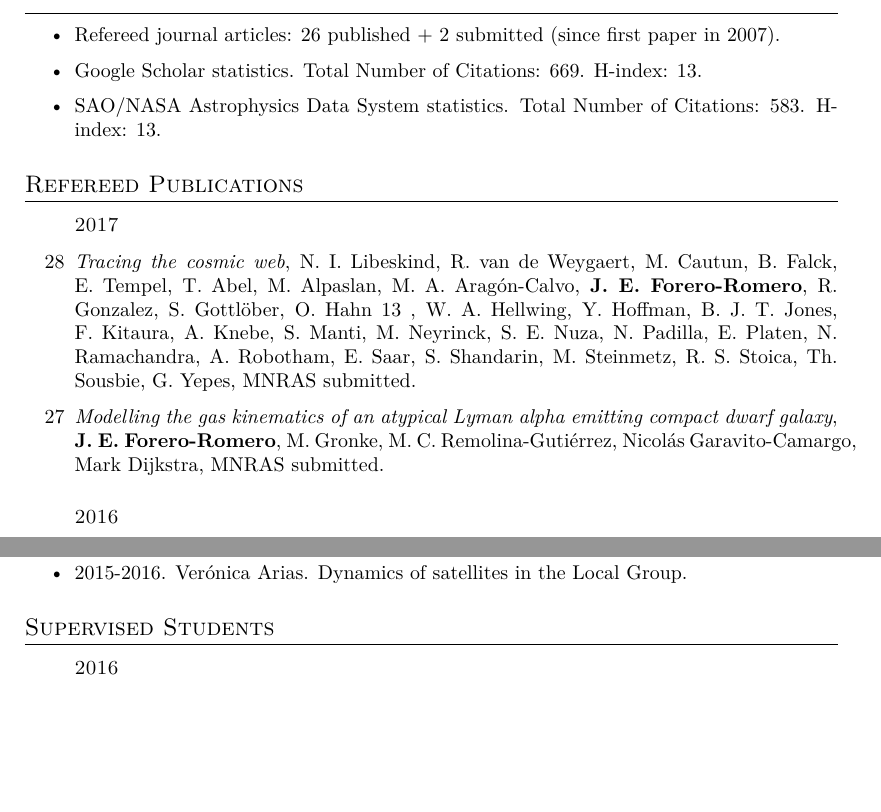
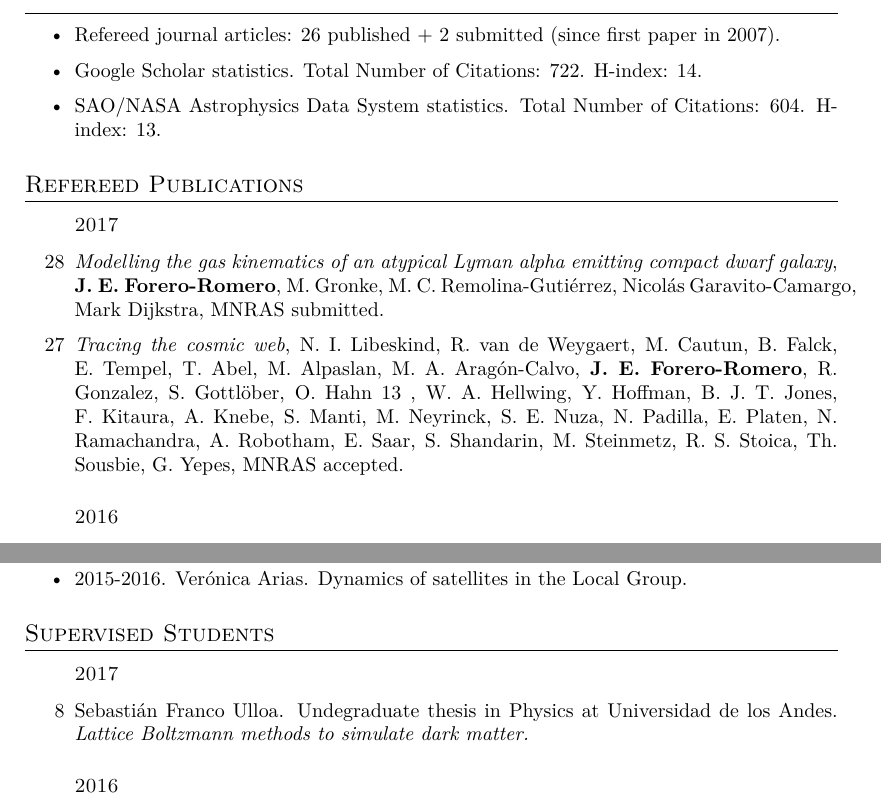
Before and after one commit to forero/CV, a LaTeX CV (Vita/CV_ForeroRomero_Research.tex): two parts of pages 2 and 4 of 5, joined at a grey line, cut so that both start at the same text, the shorter picture padded with empty space. Compiled offline with XeLaTeX; a missing font is replaced by an installed copy or a similar font.

Commit message:
updated students and pubs

```diff
--- a/Vita/CV_ForeroRomero_Research.tex
+++ b/Vita/CV_ForeroRomero_Research.tex
@@ -139,24 +139,26 @@
 \begin{itemize}
 \item Refereed journal articles:  26 published + 2 submitted (since
   first paper in 2007).
-\item Google Scholar statistics. Total Number of Citations: 669. H-index: 13.
-\item SAO/NASA Astrophysics Data System statistics. Total Number of Citations: 583. H-index: 13.
+\item Google Scholar statistics. Total Number of Citations: 722. H-index: 14.
+\item SAO/NASA Astrophysics Data System statistics. Total Number of Citations: 604. H-index: 13.
 \end{itemize}
 \subsection{Refereed Publications}
 \begin{enumerate}
 
 \subsubsection{2017}
-\item[28]{\it Tracing the cosmic web}, N. I. Libeskind, R. van de Weygaert, M. Cautun, B. Falck, E.
+
+\item[28]{\it Modelling the gas kinematics of an atypical Lyman alpha
+emitting compact dwarf galaxy}, {\bf J. E. Forero-Romero}, M. Gronke, M. C. Remolina-Guti\'errez,
+Nicol\'as Garavito-Camargo, Mark Dijkstra, MNRAS submitted.
+
+\item[27]{\it Tracing the cosmic web}, N. I. Libeskind, R. van de Weygaert, M. Cautun, B. Falck, E.
 Tempel, T. Abel, M. Alpaslan, M. A. Aragón-Calvo, {\bf
   J. E. Forero-Romero},  R. Gonzalez, S. Gottl\"ober, O. Hahn 13 ,
 W. A. Hellwing, Y. Hoffman, B. J. T. Jones, F. Kitaura, A. Knebe,
 S. Manti, M. Neyrinck, S. E. Nuza, N. Padilla, E. Platen,
 N. Ramachandra, A. Robotham, E. Saar, S. Shandarin, M. Steinmetz,
-R. S. Stoica, Th. Sousbie, G. Yepes, MNRAS submitted.
+R. S. Stoica, Th. Sousbie, G. Yepes, MNRAS accepted.
 
-\item[27]{\it Modelling the gas kinematics of an atypical Lyman alpha
-emitting compact dwarf galaxy}, {\bf J. E. Forero-Romero}, M. Gronke, M. C. Remolina-Guti\'errez,
-Nicol\'as Garavito-Camargo, Mark Dijkstra, MNRAS submitted.
 
 \subsubsection{2016}
 
@@ -308,6 +310,11 @@ MNRAS, 379. 1507-1518, 2007
 \subsection{Supervised Students}
 
 \begin{itemize}
+\subsubsection{2017}
+\item[8] Sebasti\'an Franco Ulloa.
+  Undegraduate thesis in Physics at Universidad de los Andes.
+\emph{Lattice Boltzmann methods to simulate dark matter.}
+
 \subsubsection{2016}
 \item[7]
   Nicol\'as Romero D\'iaz.
```
Also changed, not shown: Vita/CV_ForeroRomero_Research.pdf.
